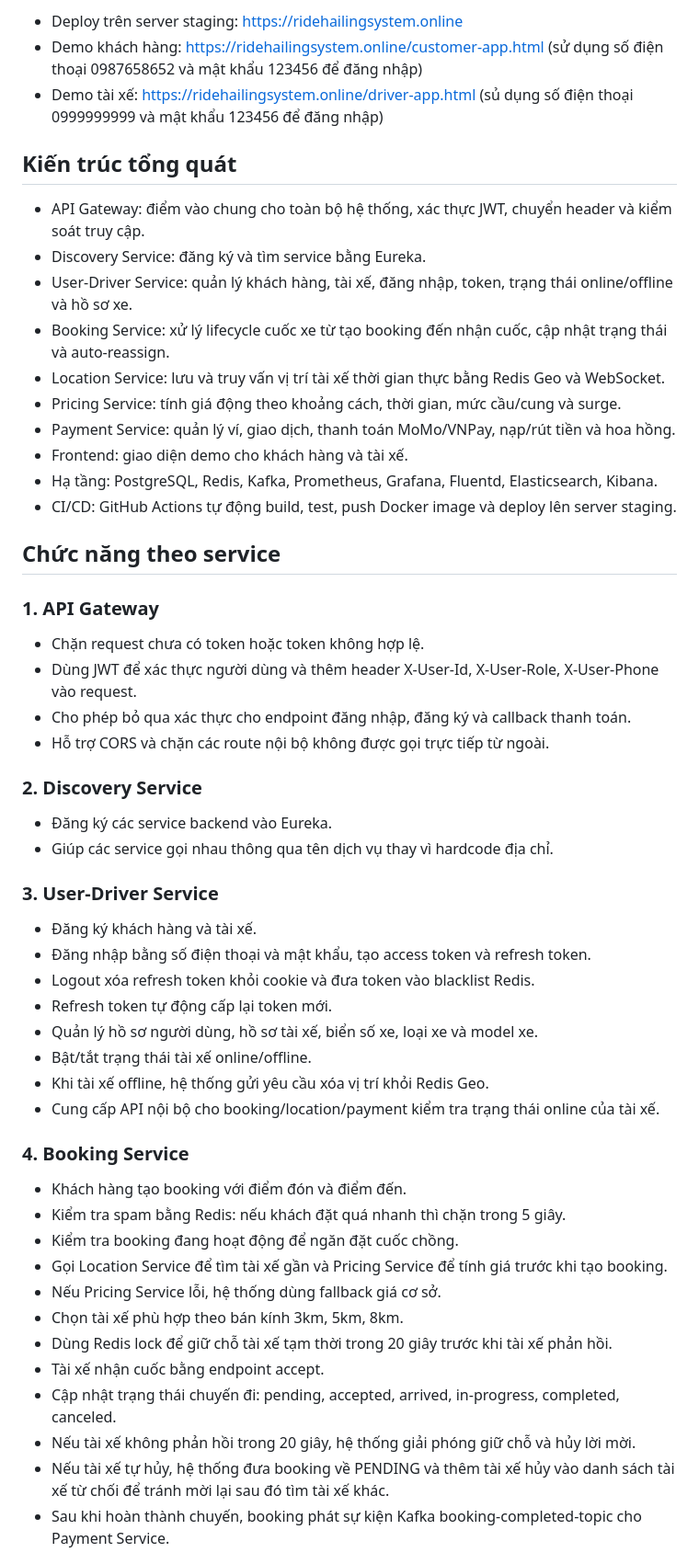
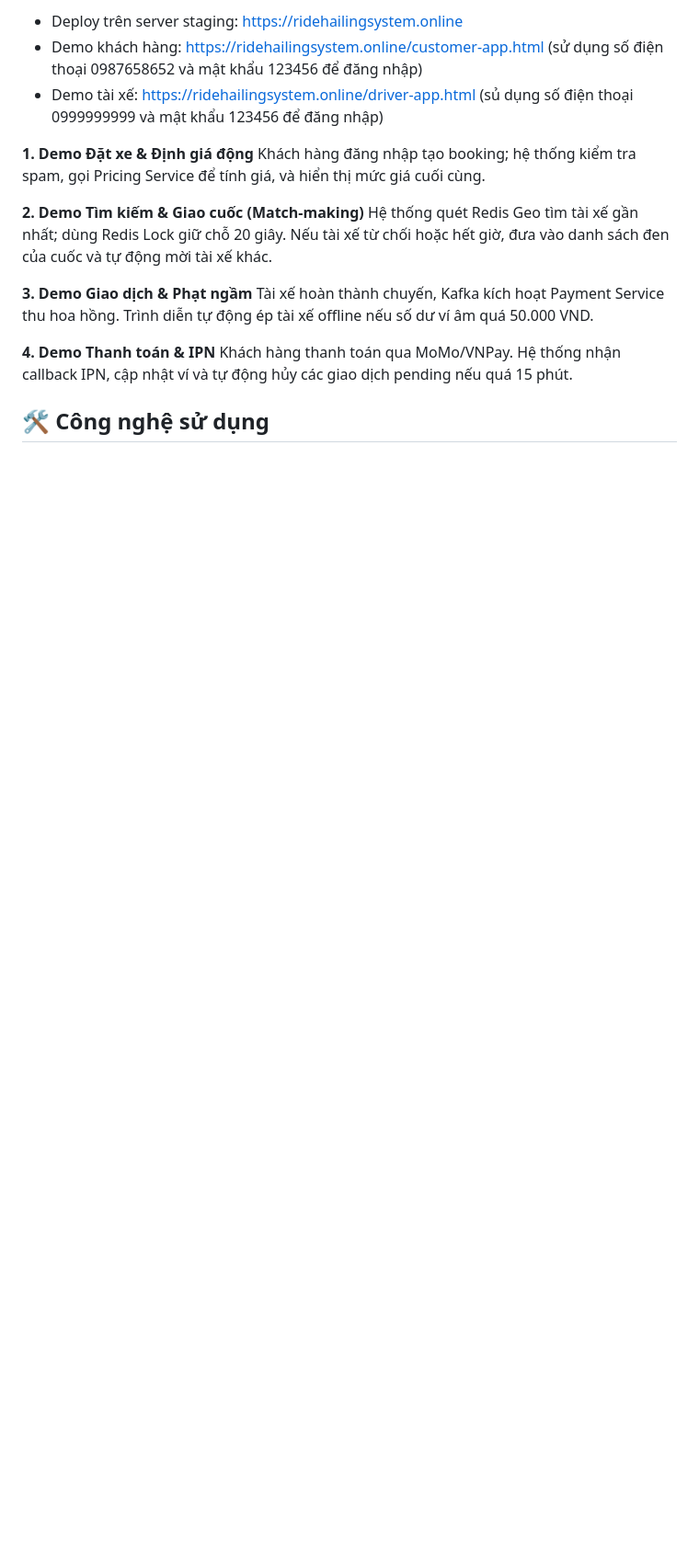
Before and after one commit to trung1609/RIDE-HAILING-LOGISTICS-SYSTEM, a Markdown page: README.md, the part around one of its changes. Shown at 92% size. Drawn GitHub-style; blank space fills up the shorter version.

```diff
--- a/README.md
+++ b/README.md
@@ -7,50 +122,21 @@ Dự án này là hệ thống ride-hailing theo kiến trúc microservices, dù
 - Demo khách hàng: https://ridehailingsystem.online/customer-app.html (sử dụng số điện thoại 0987658652 và mật khẩu 123456 để đăng nhập)
 - Demo tài xế: https://ridehailingsystem.online/driver-app.html (sủ dụng số điện thoại 0999999999 và mật khẩu 123456 để đăng nhập)
 
-## Kiến trúc tổng quát
-- API Gateway: điểm vào chung cho toàn bộ hệ thống, xác thực JWT, chuyển header và kiểm soát truy cập.
-- Discovery Service: đăng ký và tìm service bằng Eureka.
-- User-Driver Service: quản lý khách hàng, tài xế, đăng nhập, token, trạng thái online/offline và hồ sơ xe.
-- Booking Service: xử lý lifecycle cuốc xe từ tạo booking đến nhận cuốc, cập nhật trạng thái và auto-reassign.
-- Location Service: lưu và truy vấn vị trí tài xế thời gian thực bằng Redis Geo và WebSocket.
-- Pricing Service: tính giá động theo khoảng cách, thời gian, mức cầu/cung và surge.
-- Payment Service: quản lý ví, giao dịch, thanh toán MoMo/VNPay, nạp/rút tiền và hoa hồng.
-- Frontend: giao diện demo cho khách hàng và tài xế.
-- Hạ tầng: PostgreSQL, Redis, Kafka, Prometheus, Grafana, Fluentd, Elasticsearch, Kibana.
-- CI/CD: GitHub Actions tự động build, test, push Docker image và deploy lên server staging.
-## Chức năng theo service
+**1. Demo Đặt xe & Định giá động**
+Khách hàng đăng nhập tạo booking; hệ thống kiểm tra spam, gọi Pricing Service để tính giá, và hiển
+thị mức giá cuối cùng.
 
-### 1. API Gateway
-- Chặn request chưa có token hoặc token không hợp lệ.
-- Dùng JWT để xác thực người dùng và thêm header X-User-Id, X-User-Role, X-User-Phone vào request.
-- Cho phép bỏ qua xác thực cho endpoint đăng nhập, đăng ký và callback thanh toán.
-- Hỗ trợ CORS và chặn các route nội bộ không được gọi trực tiếp từ ngoài.
+**2. Demo Tìm kiếm & Giao cuốc (Match-making)**
+Hệ thống quét Redis Geo tìm tài xế gần nhất; dùng Redis Lock giữ chỗ 20 giây. Nếu tài xế từ chối
+hoặc hết giờ, đưa vào danh sách đen của cuốc và tự động mời tài xế khác.
 
-### 2. Discovery Service
-- Đăng ký các service backend vào Eureka.
-- Giúp các service gọi nhau thông qua tên dịch vụ thay vì hardcode địa chỉ.
+**3. Demo Giao dịch & Phạt ngầm**
+Tài xế hoàn thành chuyến, Kafka kích hoạt Payment Service thu hoa hồng. Trình diễn tự động ép tài xế offline nếu số dư
+ví âm quá 50.000 VND.
 
-### 3. User-Driver Service
-- Đăng ký khách hàng và tài xế.
-- Đăng nhập bằng số điện thoại và mật khẩu, tạo access token và refresh token.
-- Logout xóa refresh token khỏi cookie và đưa token vào blacklist Redis.
-- Refresh token tự động cấp lại token mới.
-- Quản lý hồ sơ người dùng, hồ sơ tài xế, biển số xe, loại xe và model xe.
-- Bật/tắt trạng thái tài xế online/offline.
-- Khi tài xế offline, hệ thống gửi yêu cầu xóa vị trí khỏi Redis Geo.
-- Cung cấp API nội bộ cho booking/location/payment kiểm tra trạng thái online của tài xế.
+**4. Demo Thanh toán & IPN**
+Khách hàng thanh toán qua MoMo/VNPay. Hệ thống nhận callback IPN, cập nhật ví và tự động hủy các giao dịch pending nếu
+quá 15 phút.
 
-### 4. Booking Service
-- Khách hàng tạo booking với điểm đón và điểm đến.
-- Kiểm tra spam bằng Redis: nếu khách đặt quá nhanh thì chặn trong 5 giây.
-- Kiểm tra booking đang hoạt động để ngăn đặt cuốc chồng.
-- Gọi Location Service để tìm tài xế gần và Pricing Service để tính giá trước khi tạo booking.
-- Nếu Pricing Service lỗi, hệ thống dùng fallback giá cơ sở.
-- Chọn tài xế phù hợp theo bán kính 3km, 5km, 8km.
-- Dùng Redis lock để giữ chỗ tài xế tạm thời trong 20 giây trước khi tài xế phản hồi.
-- Tài xế nhận cuốc bằng endpoint accept.
-- Cập nhật trạng thái chuyến đi: pending, accepted, arrived, in-progress, completed, canceled.
-- Nếu tài xế không phản hồi trong 20 giây, hệ thống giải phóng giữ chỗ và hủy lời mời.
-- Nếu tài xế tự hủy, hệ thống đưa booking về PENDING và thêm tài xế hủy vào danh sách tài xế từ chối để tránh mời lại sau đó tìm tài xế khác.
-- Sau khi hoàn thành chuyến, booking phát sự kiện Kafka booking-completed-topic cho Payment Service.
+## 🛠️ Công nghệ sử dụng
 
```
Also changed, not shown: other parts of README.md (+130 -62 lines).
